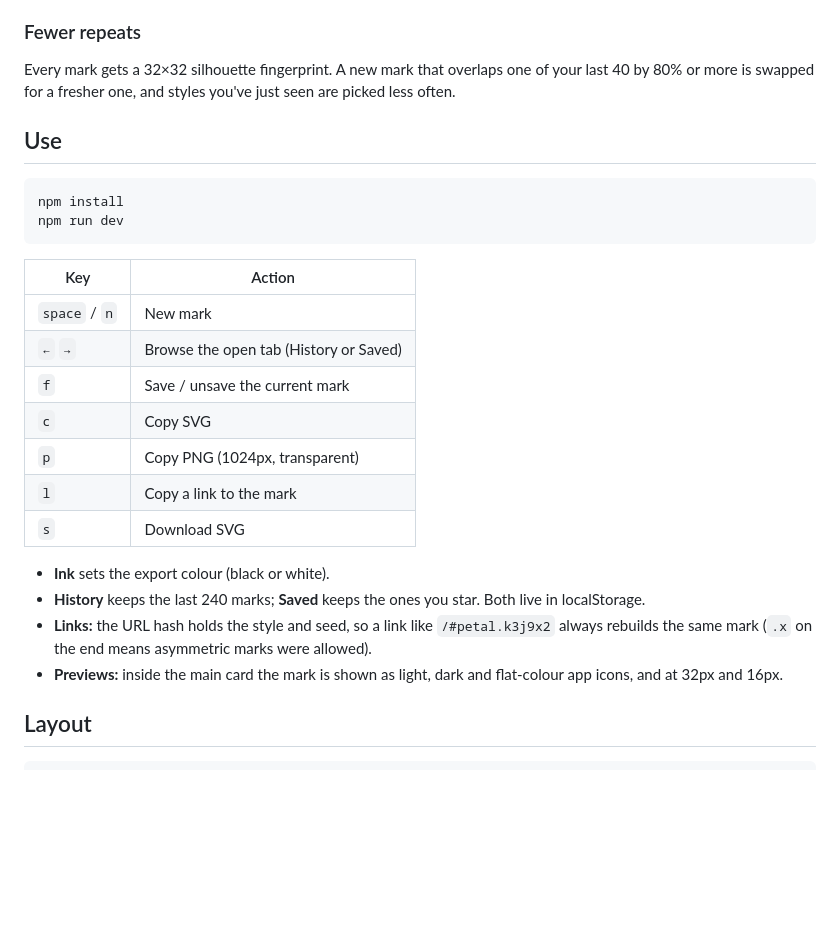
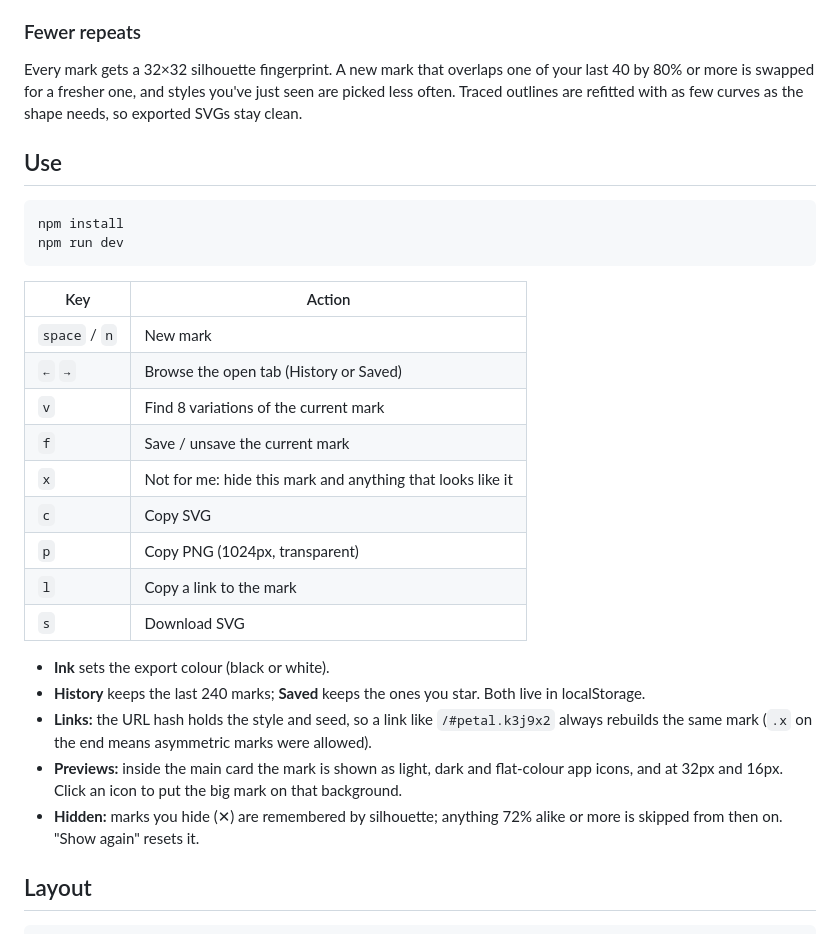
Before and after one commit to newomp4/logooo, a Markdown page: README.md, the part around one of its changes. Rendered like a GitHub page; blank space fills up the shorter version.

```diff
--- a/README.md
+++ b/README.md
@@ -48,7 +49,7 @@ Before a mark is shown it has to pass two checks, or it's rerolled:
 
 ### Fewer repeats
 
-Every mark gets a 32×32 silhouette fingerprint. A new mark that overlaps one of your last 40 by 80% or more is swapped for a fresher one, and styles you've just seen are picked less often.
+Every mark gets a 32×32 silhouette fingerprint. A new mark that overlaps one of your last 40 by 80% or more is swapped for a fresher one, and styles you've just seen are picked less often. Traced outlines are refitted with as few curves as the shape needs, so exported SVGs stay clean.
 
 ## Use
 
@@ -61,7 +62,9 @@ npm run dev
 | --- | --- |
 | `space` / `n` | New mark |
 | `←` `→` | Browse the open tab (History or Saved) |
+| `v` | Find 8 variations of the current mark |
 | `f` | Save / unsave the current mark |
+| `x` | Not for me: hide this mark and anything that looks like it |
 | `c` | Copy SVG |
 | `p` | Copy PNG (1024px, transparent) |
 | `l` | Copy a link to the mark |
@@ -70,7 +73,8 @@ npm run dev
 - **Ink** sets the export colour (black or white).
 - **History** keeps the last 240 marks; **Saved** keeps the ones you star. Both live in localStorage.
 - **Links:** the URL hash holds the style and seed, so a link like `/#petal.k3j9x2` always rebuilds the same mark (`.x` on the end means asymmetric marks were allowed).
-- **Previews:** inside the main card the mark is shown as light, dark and flat-colour app icons, and at 32px and 16px.
+- **Previews:** inside the main card the mark is shown as light, dark and flat-colour app icons, and at 32px and 16px. Click an icon to put the big mark on that background.
+- **Hidden:** marks you hide (✕) are remembered by silhouette; anything 72% alike or more is skipped from then on. "Show again" resets it.
 
 ## Layout
 
```
Also changed, not shown: other parts of README.md (+4 -3 lines), docs/screenshot.png, 6 other files.
